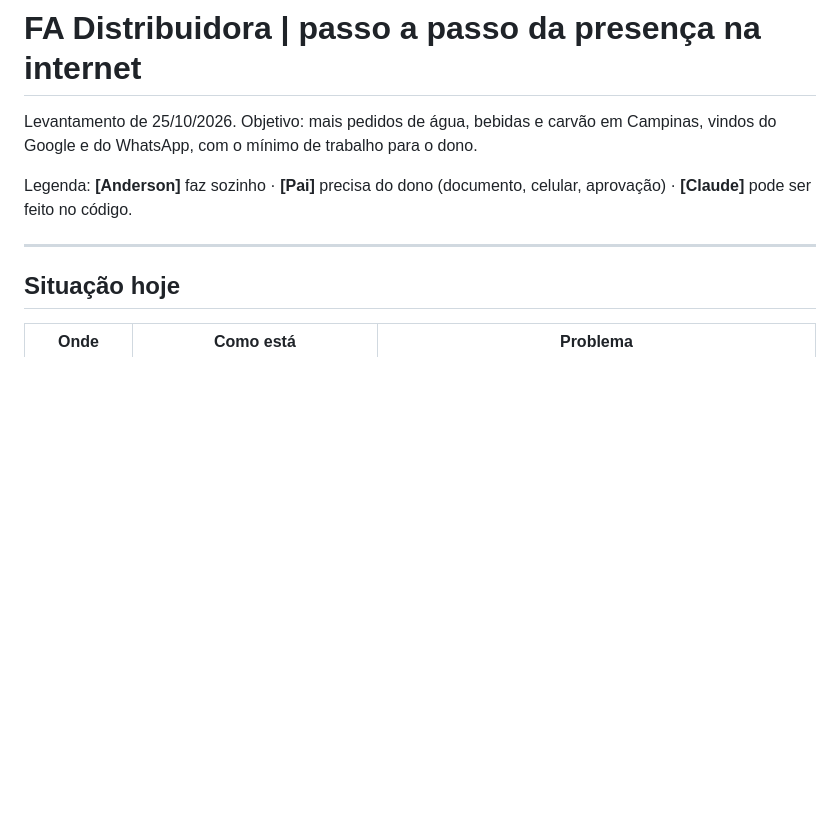
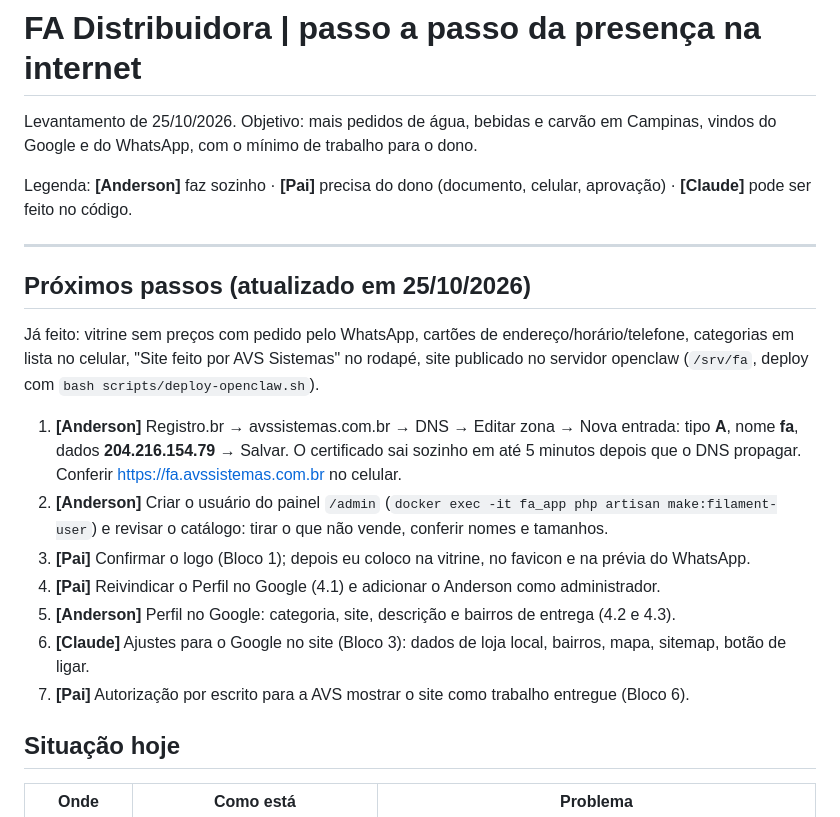
Before and after one commit to andersonoliveiraventurini/beverage-shop-manager, a Markdown page: docs/PRESENCA-ONLINE-PASSO-A-PASSO.md, the part around the change. Drawn GitHub-style; blank space fills up the shorter version.

Commit message:
docs: próximos passos da FA (DNS, usuário do painel, logo, Perfil no Google)

```diff
--- a/docs/PRESENCA-ONLINE-PASSO-A-PASSO.md
+++ b/docs/PRESENCA-ONLINE-PASSO-A-PASSO.md
@@ -5,6 +5,18 @@ Levantamento de 25/10/2026. Objetivo: mais pedidos de água, bebidas e carvão e
 Legenda: **[Anderson]** faz sozinho · **[Pai]** precisa do dono (documento, celular, aprovação) · **[Claude]** pode ser feito no código.
 
 ---
+
+## Próximos passos (atualizado em 25/10/2026)
+
+Já feito: vitrine sem preços com pedido pelo WhatsApp, cartões de endereço/horário/telefone, categorias em lista no celular, "Site feito por AVS Sistemas" no rodapé, site publicado no servidor openclaw (`/srv/fa`, deploy com `bash scripts/deploy-openclaw.sh`).
+
+1. **[Anderson]** Registro.br → avssistemas.com.br → DNS → Editar zona → Nova entrada: tipo **A**, nome **fa**, dados **204.216.154.79** → Salvar. O certificado sai sozinho em até 5 minutos depois que o DNS propagar. Conferir https://fa.avssistemas.com.br no celular.
+2. **[Anderson]** Criar o usuário do painel `/admin` (`docker exec -it fa_app php artisan make:filament-user`) e revisar o catálogo: tirar o que não vende, conferir nomes e tamanhos.
+3. **[Pai]** Confirmar o logo (Bloco 1); depois eu coloco na vitrine, no favicon e na prévia do WhatsApp.
+4. **[Pai]** Reivindicar o Perfil no Google (4.1) e adicionar o Anderson como administrador.
+5. **[Anderson]** Perfil no Google: categoria, site, descrição e bairros de entrega (4.2 e 4.3).
+6. **[Claude]** Ajustes para o Google no site (Bloco 3): dados de loja local, bairros, mapa, sitemap, botão de ligar.
+7. **[Pai]** Autorização por escrito para a AVS mostrar o site como trabalho entregue (Bloco 6).
 
 ## Situação hoje
 
```
